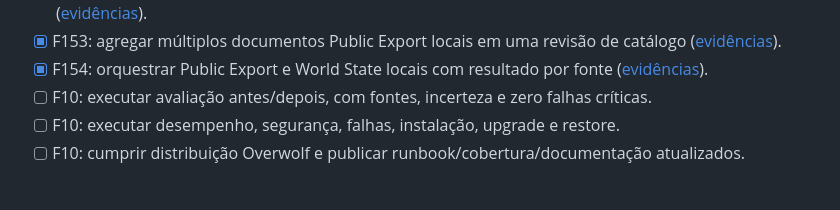
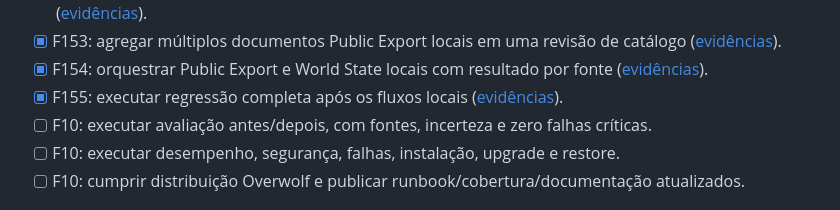
Before and after one commit to farukaf/my-frame, a Markdown page: todo.md, the part around the change. Rendered like a GitHub page.

```diff
--- a/todo.md
+++ b/todo.md
@@ -190,6 +190,7 @@ do aceite; dependência externa bloqueada não equivale a conclusão.
 - [x] F152: permitir sincronização World State por JSON local, preservando bounties e recompensas ([evidências](docs/validacoes/2026-09-13-f152.md)).
 - [x] F153: agregar múltiplos documentos Public Export locais em uma revisão de catálogo ([evidências](docs/validacoes/2026-09-13-f153.md)).
 - [x] F154: orquestrar Public Export e World State locais com resultado por fonte ([evidências](docs/validacoes/2026-09-13-f154.md)).
+- [x] F155: executar regressão completa após os fluxos locais ([evidências](docs/validacoes/2026-09-13-f155.md)).
 - [ ] F10: executar avaliação antes/depois, com fontes, incerteza e zero falhas críticas.
 - [ ] F10: executar desempenho, segurança, falhas, instalação, upgrade e restore.
 - [ ] F10: cumprir distribuição Overwolf e publicar runbook/cobertura/documentação atualizados.
```
Also changed, not shown: README.md (+1 -0 lines), docs/validacoes/2026-09-13-f155.md (added, +18 -0 lines).
